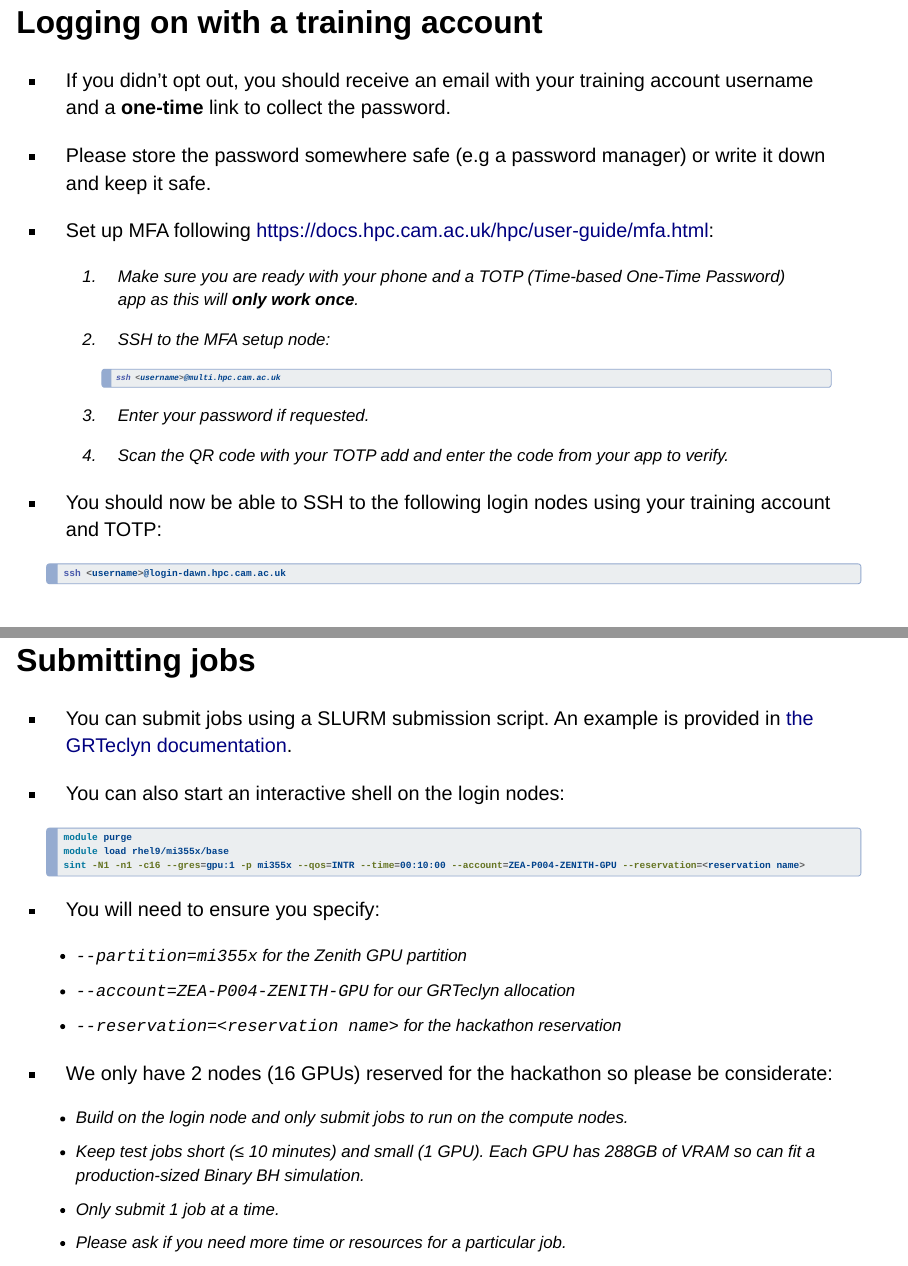
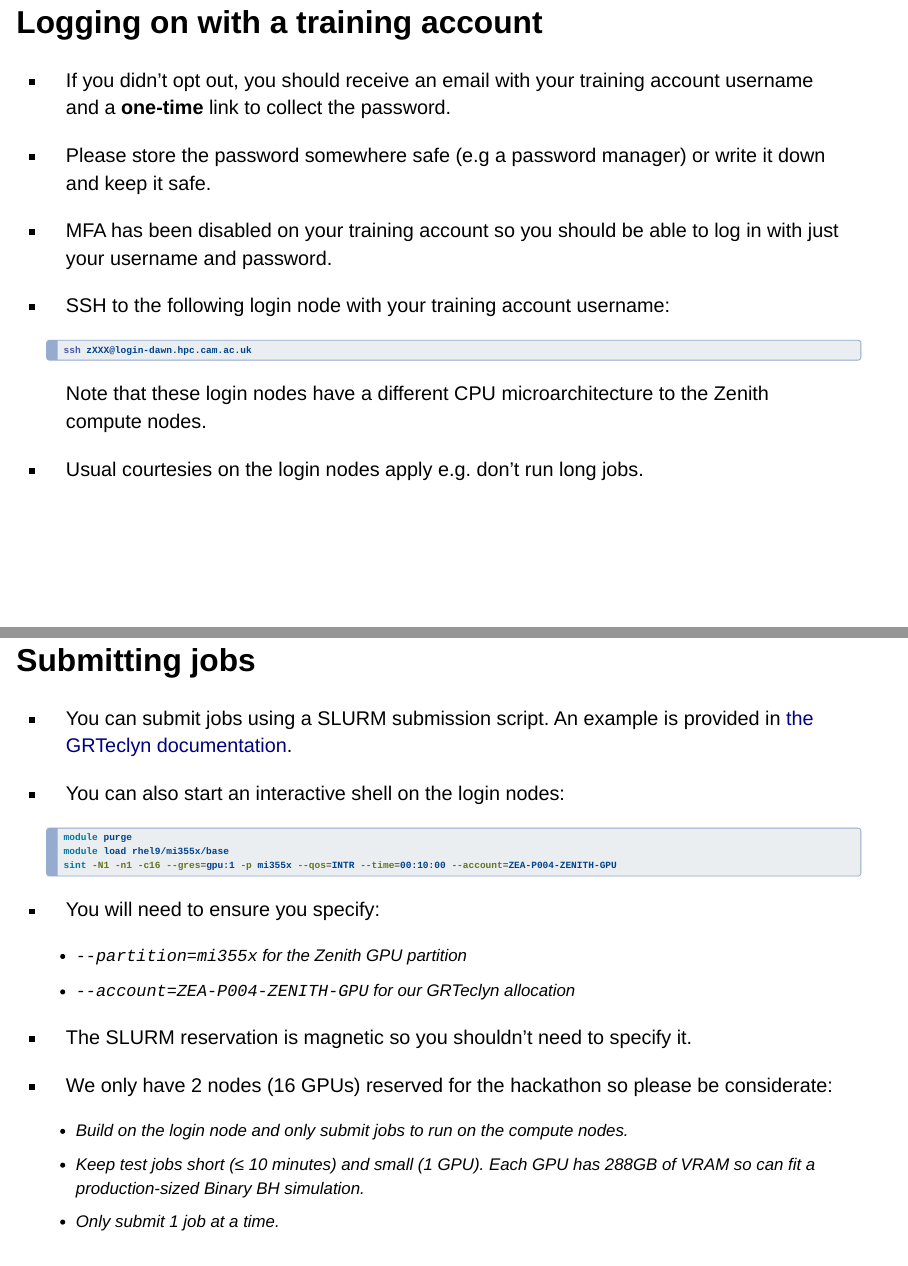
Before and after one commit to mirenradia/20260901_GRTeclyn_hackathon_intro, a Quarto document (slides.qmd): pages 9 and 13 of 22 before the commit and pages 9 and 12 of 22 after it, joined at a grey line. Rendered offline with R 4.5, knitr and Pandoc in place of Quarto, with nearby package versions; drawn as Slidy slides in place of the format the file asks for.

Commit message:
Update slides with new info

````diff
--- a/slides.qmd
+++ b/slides.qmd
@@ -9,6 +9,7 @@ format:
     embed-resources: false
     transition: slide
     sc-sb-title: true
+    header: "https://tinyurl.com/grteclyn-hackathon-intro"
     logo: "media/grteclyn-logo.png"
     auto-play-media: true
     menu:
@@ -117,27 +119,17 @@ authors:
 
 # Running GRTeclyn on Zenith
 
-## Logging on with a training account {.smaller}
+## Logging on with a training account
 
 * If you didn't opt out, you should receive an email with your training account
   username and a **one-time** link to collect the password.
 * Please store the password somewhere safe (e.g a password manager) or write it
   down and keep it safe.
-* Set up MFA following
-  [https://docs.hpc.cam.ac.uk/hpc/user-guide/mfa.html](https://docs.hpc.cam.ac.uk/hpc/user-guide/mfa.html):
-  1. Make sure you are ready with your phone and a TOTP (Time-based One-Time
-     Password) app as this will **only work once**.
-  1. SSH to the MFA setup node:
-     ```bash
-     ssh <username>@multi.hpc.cam.ac.uk
-     ```
-  1. Enter your password if requested.
-  1. Scan the QR code with your TOTP add and enter the code from your app to
-     verify.
-* You should now be able to SSH to the following login nodes using your training
-  account and TOTP:
+* MFA has been disabled on your training account so you should be able to log in
+  with just your username and password.
+* SSH to the following login node with your training account username:
   ```bash
-  ssh <username>@login-dawn.hpc.cam.ac.uk
+  ssh zXXX@login-dawn.hpc.cam.ac.uk
   ```
   Note that these login nodes have a different CPU microarchitecture to the
   Zenith compute nodes.
@@ -179,12 +171,12 @@ authors:
   ```bash
   module purge
   module load rhel9/mi355x/base
-  sint -N1 -n1 -c16 --gres=gpu:1 -p mi355x --qos=INTR --time=00:10:00 --account=ZEA-P004-ZENITH-GPU --reservation=<reservation name>
+  sint -N1 -n1 -c16 --gres=gpu:1 -p mi355x --qos=INTR --time=00:10:00 --account=ZEA-P004-ZENITH-GPU
   ```
 * You will need to ensure you specify:
   * `--partition=mi355x` for the Zenith GPU partition
   * `--account=ZEA-P004-ZENITH-GPU` for our GRTeclyn allocation
-  * `--reservation=<reservation name>` for the hackathon reservation
+* The SLURM reservation is magnetic so you shouldn't need to specify it.
 * We only have 2 nodes (16 GPUs) reserved for the hackathon so please be
   considerate:
   * Build on the login node and only submit jobs to run on the compute nodes.
````
Also changed, not shown: slides.qmd (37 more changed lines).
